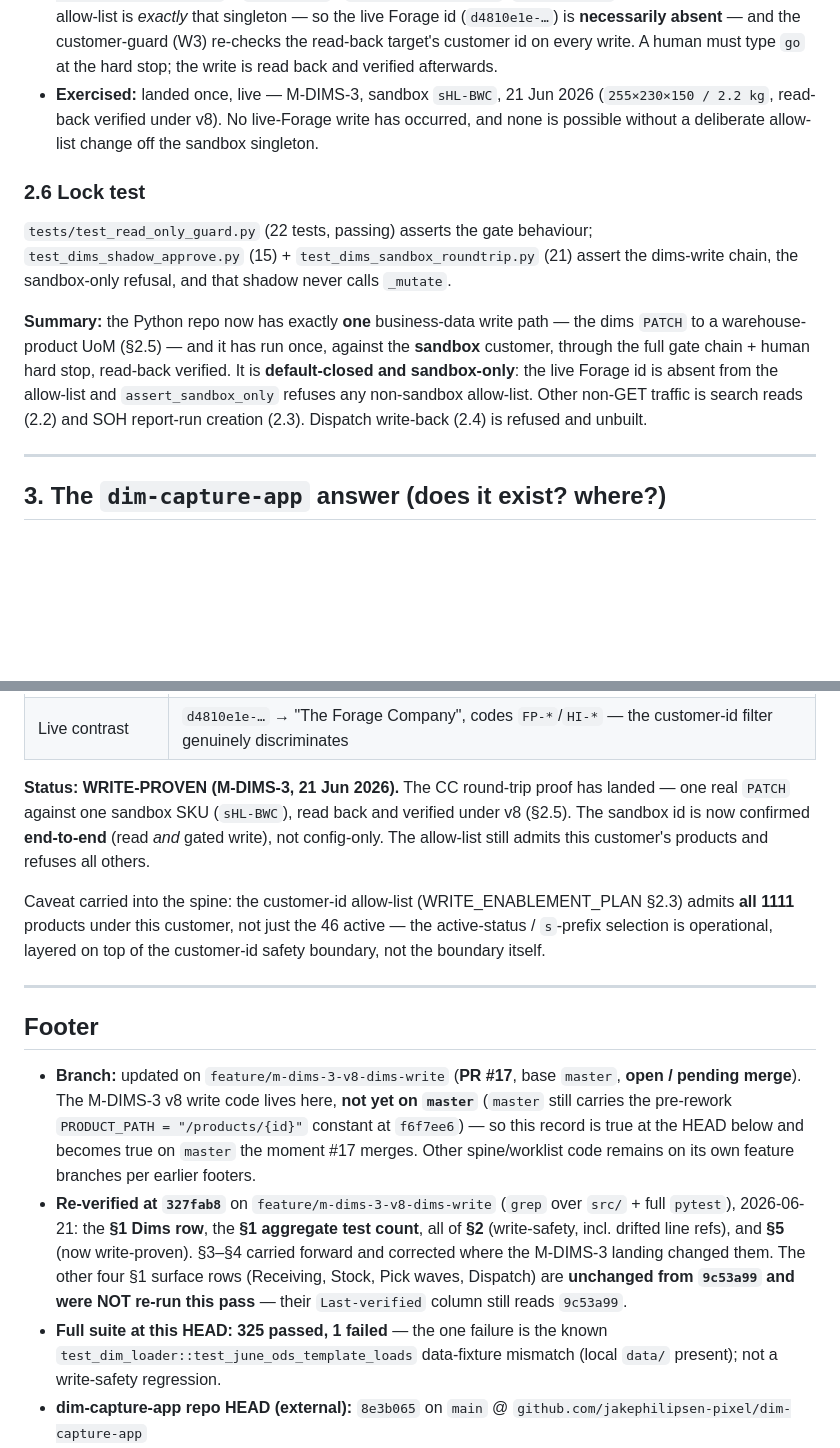
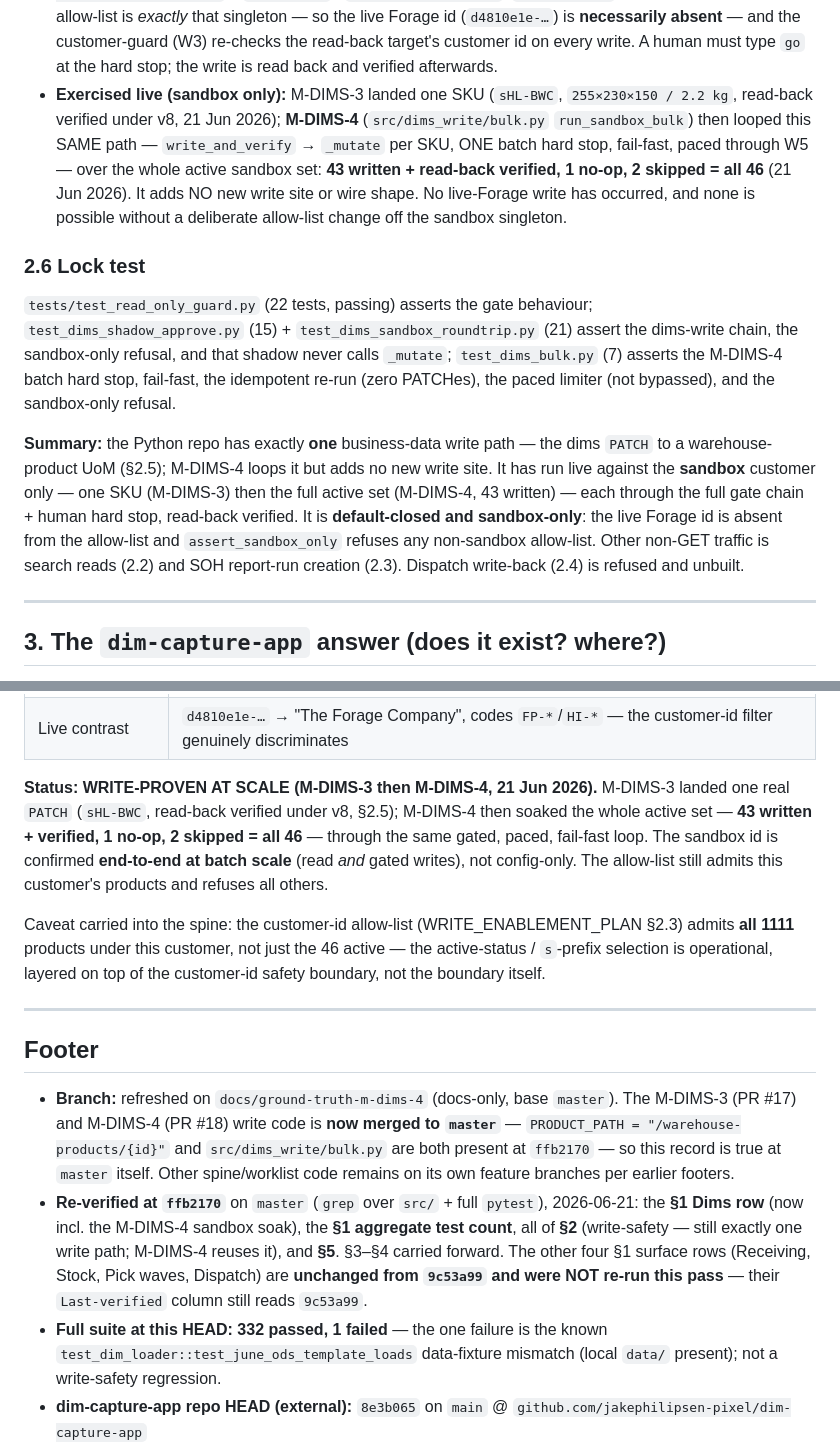
Before and after one commit to jakephilipsen-pixel/gocold-wms-flow, a Markdown page: docs/GROUND_TRUTH.md, 2 parts joined by grey strips. Rendered like a GitHub page; blank space fills up the shorter version.

Commit message:
docs(ground-truth): refresh for M-DIMS-4 sandbox soak (merged)
PR #17 and #18 are now on master (ffb2170). Re-verified against the tree:

- §1 Dims row: M-DIMS-4 bulk soak recorded — 43 written+verified / 1 no-op / 2
  skipped = all 46 active sandbox SKUs; test_dims_bulk (7) added to the list;
  Last-verified bumped 327fab8 -> ffb2170.
- §1 aggregate + footer count: 325 -> 332 passed (the 7 bulk tests); HEAD ffb2170,
  now on master (not a pending PR branch).
- §2.5 / §2.6 / summary: M-DIMS-4 loops the SAME write path (run_sandbox_bulk ->
  write_and_verify -> _mutate), adding no new write site -> still exactly ONE
  business-data write path; lock-test list gains test_dims_bulk.
- §5: write-proven AT SCALE (the full sandbox set, not just one SKU).

Docs-only; verified at ffb2170 on master (grep over src/ + full pytest, 332/1).

Co-Authored-By: Claude Opus 4.8 (1M context) <noreply@anthropic.com>

```diff
--- a/docs/GROUND_TRUTH.md
+++ b/docs/GROUND_TRUTH.md
@@ -112,21 +112,29 @@ resp = client._mutate("PATCH", path, approved=True, json=ops, headers=headers)
   absent** — and the customer-guard (W3) re-checks the read-back target's customer id on
   every write. A human must type `go` at the hard stop; the write is read back and
   verified afterwards.
-- **Exercised:** landed once, live — M-DIMS-3, sandbox `sHL-BWC`, 21 Jun 2026
-  (`255×230×150 / 2.2 kg`, read-back verified under v8). No live-Forage write has occurred,
-  and none is possible without a deliberate allow-list change off the sandbox singleton.
+- **Exercised live (sandbox only):** M-DIMS-3 landed one SKU (`sHL-BWC`,
+  `255×230×150 / 2.2 kg`, read-back verified under v8, 21 Jun 2026); **M-DIMS-4**
+  (`src/dims_write/bulk.py` `run_sandbox_bulk`) then looped this SAME path —
+  `write_and_verify` → `_mutate` per SKU, ONE batch hard stop, fail-fast, paced through W5 —
+  over the whole active sandbox set: **43 written + read-back verified, 1 no-op, 2 skipped =
+  all 46** (21 Jun 2026). It adds NO new write site or wire shape. No live-Forage write has
+  occurred, and none is possible without a deliberate allow-list change off the sandbox singleton.
 
 ### 2.6 Lock test
 `tests/test_read_only_guard.py` (22 tests, passing) asserts the gate behaviour;
 `test_dims_shadow_approve.py` (15) + `test_dims_sandbox_roundtrip.py` (21) assert the
-dims-write chain, the sandbox-only refusal, and that shadow never calls `_mutate`.
+dims-write chain, the sandbox-only refusal, and that shadow never calls `_mutate`;
+`test_dims_bulk.py` (7) asserts the M-DIMS-4 batch hard stop, fail-fast, the idempotent
+re-run (zero PATCHes), the paced limiter (not bypassed), and the sandbox-only refusal.
 
-**Summary:** the Python repo now has exactly **one** business-data write path — the dims
-`PATCH` to a warehouse-product UoM (§2.5) — and it has run once, against the **sandbox**
-customer, through the full gate chain + human hard stop, read-back verified. It is
-**default-closed and sandbox-only**: the live Forage id is absent from the allow-list and
-`assert_sandbox_only` refuses any non-sandbox allow-list. Other non-GET traffic is search
-reads (2.2) and SOH report-run creation (2.3). Dispatch write-back (2.4) is refused and unbuilt.
+**Summary:** the Python repo has exactly **one** business-data write path — the dims `PATCH`
+to a warehouse-product UoM (§2.5); M-DIMS-4 loops it but adds no new write site. It has run
+live against the **sandbox** customer only — one SKU (M-DIMS-3) then the full active set
+(M-DIMS-4, 43 written) — each through the full gate chain + human hard stop, read-back
+verified. It is **default-closed and sandbox-only**: the live Forage id is absent from the
+allow-list and `assert_sandbox_only` refuses any non-sandbox allow-list. Other non-GET
+traffic is search reads (2.2) and SOH report-run creation (2.3). Dispatch write-back (2.4)
+is refused and unbuilt.
 
 ---
 
@@ -214,10 +222,12 @@ id was checked against CartonCloud with a **read-only** scoped query
 | Active code shape | `s`-prefixed (`sRK-`, `sGP-`, `sHL-`, `sRD-`, `sTC-`…) |
 | Live contrast | `d4810e1e-…` → "The Forage Company", codes `FP-*`/`HI-*` — the customer-id filter genuinely discriminates |
 
-**Status: WRITE-PROVEN (M-DIMS-3, 21 Jun 2026).** The CC round-trip proof has landed —
-one real `PATCH` against one sandbox SKU (`sHL-BWC`), read back and verified under v8
-(§2.5). The sandbox id is now confirmed **end-to-end** (read *and* gated write), not
-config-only. The allow-list still admits this customer's products and refuses all others.
+**Status: WRITE-PROVEN AT SCALE (M-DIMS-3 then M-DIMS-4, 21 Jun 2026).** M-DIMS-3 landed one
+real `PATCH` (`sHL-BWC`, read-back verified under v8, §2.5); M-DIMS-4 then soaked the whole
+active set — **43 written + verified, 1 no-op, 2 skipped = all 46** — through the same gated,
+paced, fail-fast loop. The sandbox id is confirmed **end-to-end at batch scale** (read *and*
+gated writes), not config-only. The allow-list still admits this customer's products and
+refuses all others.
 
 Caveat carried into the spine: the customer-id allow-list (WRITE_ENABLEMENT_PLAN
 §2.3) admits **all 1111** products under this customer, not just the 46 active —
@@ -228,19 +238,18 @@ customer-id safety boundary, not the boundary itself.
 
 ## Footer
 
-- **Branch:** updated on `feature/m-dims-3-v8-dims-write` (**PR #17**, base `master`,
-  **open / pending merge**). The M-DIMS-3 v8 write code lives here, **not yet on `master`**
-  (`master` still carries the pre-rework `PRODUCT_PATH = "/products/{id}"` constant at
-  `f6f7ee6`) — so this record is true at the HEAD below and becomes true on `master` the
-  moment #17 merges. Other spine/worklist code remains on its own feature branches per
-  earlier footers.
-- **Re-verified at `327fab8`** on `feature/m-dims-3-v8-dims-write` (`grep` over `src/` +
-  full `pytest`), 2026-06-21: the **§1 Dims row**, the **§1 aggregate test count**, all of
-  **§2** (write-safety, incl. drifted line refs), and **§5** (now write-proven). §3–§4
-  carried forward and corrected where the M-DIMS-3 landing changed them. The other four §1
-  surface rows (Receiving, Stock, Pick waves, Dispatch) are **unchanged from `9c53a99` and
-  were NOT re-run this pass** — their `Last-verified` column still reads `9c53a99`.
-- **Full suite at this HEAD:** **325 passed, 1 failed** — the one failure is the known
+- **Branch:** refreshed on `docs/ground-truth-m-dims-4` (docs-only, base `master`). The
+  M-DIMS-3 (PR #17) and M-DIMS-4 (PR #18) write code is **now merged to `master`** —
+  `PRODUCT_PATH = "/warehouse-products/{id}"` and `src/dims_write/bulk.py` are both present
+  at `ffb2170` — so this record is true at `master` itself. Other spine/worklist code
+  remains on its own feature branches per earlier footers.
+- **Re-verified at `ffb2170`** on `master` (`grep` over `src/` + full `pytest`), 2026-06-21:
+  the **§1 Dims row** (now incl. the M-DIMS-4 sandbox soak), the **§1 aggregate test count**,
+  all of **§2** (write-safety — still exactly one write path; M-DIMS-4 reuses it), and **§5**.
+  §3–§4 carried forward. The other four §1 surface rows (Receiving, Stock, Pick waves,
+  Dispatch) are **unchanged from `9c53a99` and were NOT re-run this pass** — their
+  `Last-verified` column still reads `9c53a99`.
+- **Full suite at this HEAD:** **332 passed, 1 failed** — the one failure is the known
   `test_dim_loader::test_june_ods_template_loads` data-fixture mismatch (local `data/`
   present); not a write-safety regression.
 - **dim-capture-app repo HEAD (external):** `8e3b065` on `main` @ `github.com/jakephilipsen-pixel/dim-capture-app`
```
Also changed, not shown: other parts of docs/GROUND_TRUTH.md (+6 -6 lines).
